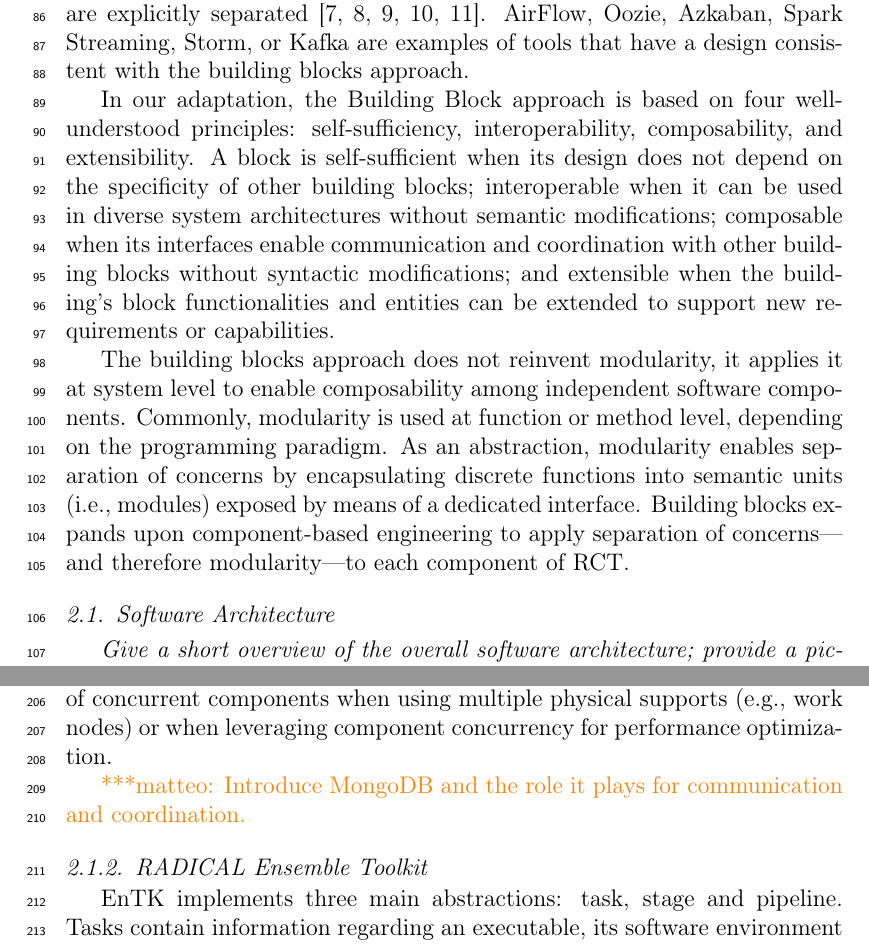
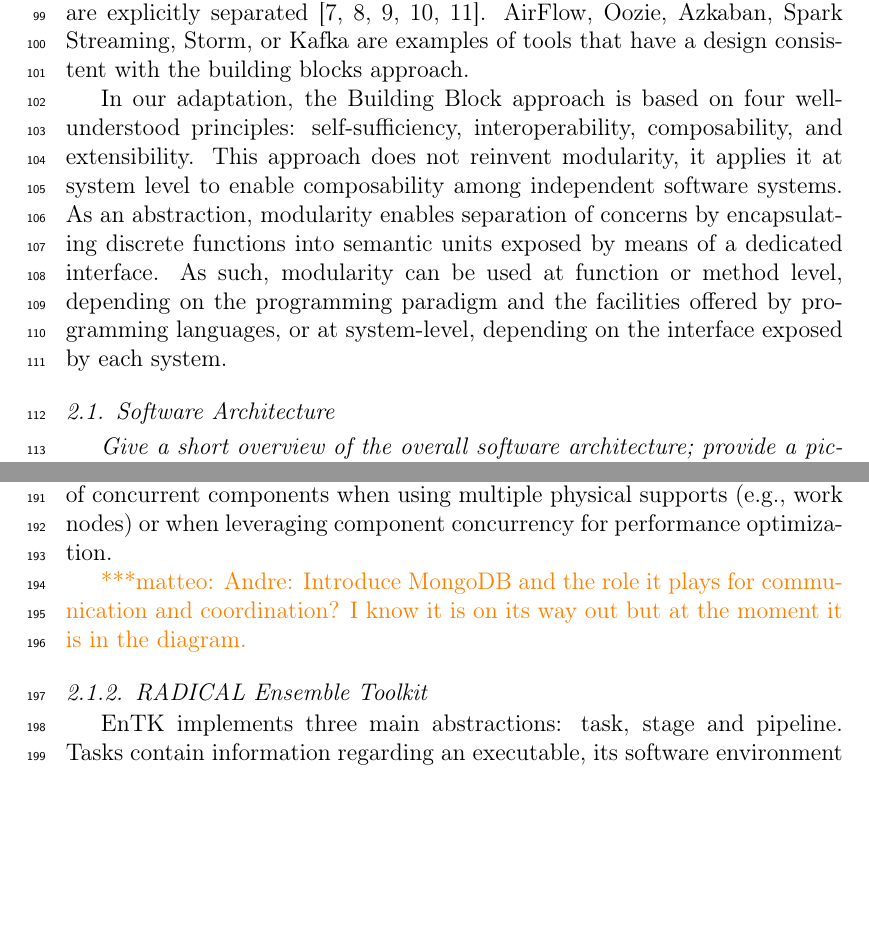
Before and after one commit to radical-papers/RCT, a LaTeX paper (softwarex/rct-softwarex.tex): two parts of pages 4 and 7 of 18, joined at a grey line, cut so that both start at the same text, the shorter picture padded with empty space. Compiled offline with pdfLaTeX.

Commit message:
Start reducing

```diff
--- a/softwarex/rct-softwarex.tex
+++ b/softwarex/rct-softwarex.tex
@@ -192,22 +201,24 @@ tools that have a design consistent with the building blocks approach.
 
 In our adaptation, the Building Block approach is based on four
 well-understood principles: self-sufficiency, interoperability,
-composability, and extensibility. A block is self-sufficient when its design
-does not depend on the specificity of other building blocks; interoperable
-when it can be used in diverse system architectures without semantic
-modifications; composable when its interfaces enable communication and
-coordination with other building blocks without syntactic modifications; and
-extensible when the building's block functionalities and entities can be
-extended to support new requirements or capabilities.
-
-The building blocks approach does not reinvent modularity, it applies it at
-system level to enable composability among independent software components.
-Commonly, modularity is used at function or method level, depending on the
-programming paradigm. As an abstraction, modularity enables separation of
-concerns by encapsulating discrete functions into semantic units (i.e.,
-modules) exposed by means of a dedicated interface. Building blocks expands
-upon component-based engineering to apply separation of concerns---and
-therefore modularity---to each component of RCT\@.
+composability, and extensibility.
+%
+% A block is self-sufficient when its design does not depend on the
+% specificity of other building blocks; interoperable when it can be used in
+% diverse system architectures without semantic modifications; composable
+% when its interfaces enable communication and coordination with other
+% building blocks without syntactic modifications; and extensible when the
+% building's block functionalities and entities can be extended to support
+% new requirements or capabilities.
+%
+% The building blocks
+This approach does not reinvent modularity, it applies it at system level to
+enable composability among independent software systems. As an abstraction,
+modularity enables separation of concerns by encapsulating discrete functions
+into semantic units exposed by means of a dedicated interface. As such,
+modularity can be used at function or method level, depending on the
+programming paradigm and the facilities offered by programming languages, or
+at system-level, depending on the interface exposed by each system.
 
 % ---------------------------------------------------------------------------
 \subsection{Software Architecture}\label{ssec:architecture}
@@ -343,8 +355,9 @@ enables the use of concurrent components when using multiple physical
 supports (e.g., work nodes) or when leveraging component concurrency for
 performance optimization.
 
-\mtnote{Introduce MongoDB and the role it plays for communication and
-coordination.}
+\mtnote{Andre: Introduce MongoDB and the role it plays for communication and
+coordination? I know it is on its way out but at the moment it is in the
+diagram.}
 
 % ------------
 \subsubsection{RADICAL Ensemble Toolkit}\label{sssec:arch_entk}
```
Also changed, not shown: softwarex/rct-softwarex.tex (84 more changed lines).
